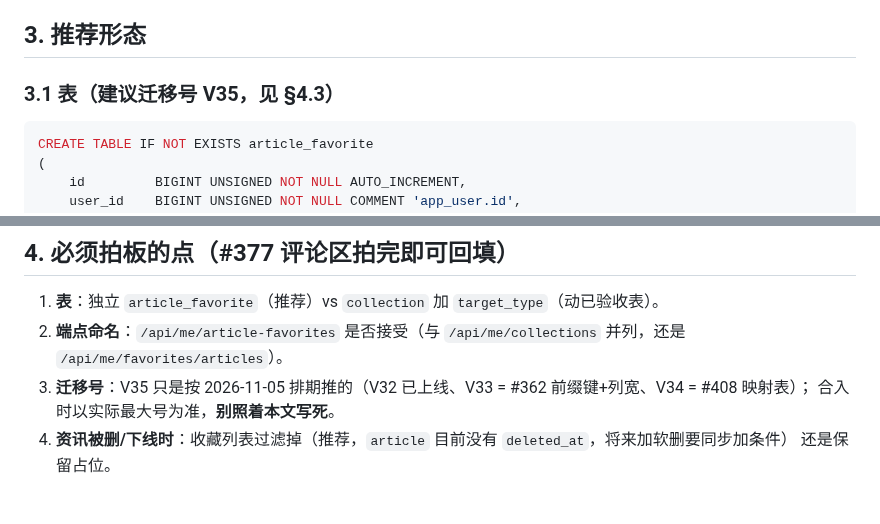
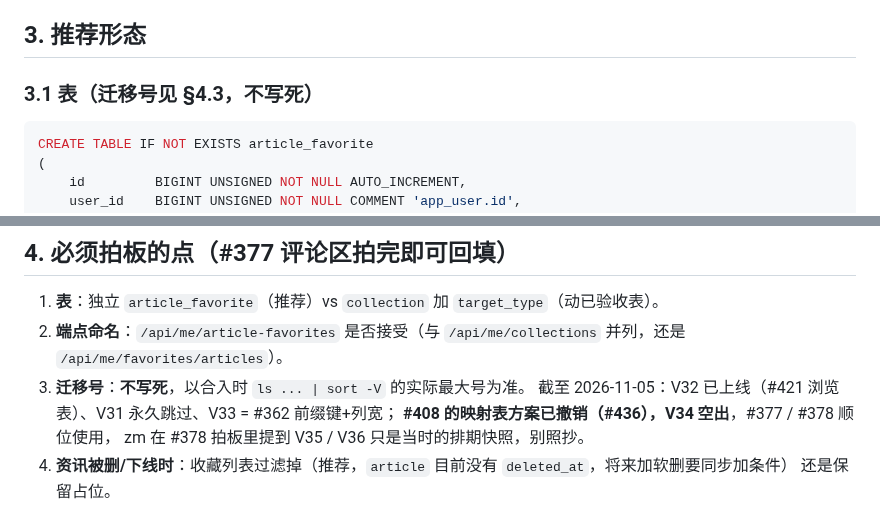
Before and after one commit to otaku-dev-team/otaku-data-platform, a Markdown page: docs/article-favorite-proposal.md, 2 parts joined by grey strips. GitHub-like rendering.

````diff
--- a/docs/article-favorite-proposal.md
+++ b/docs/article-favorite-proposal.md
@@ -29,7 +34,7 @@
 
 ## 3. 推荐形态
 
-### 3.1 表（建议迁移号 V35，见 §4.3）
+### 3.1 表（迁移号见 §4.3，不写死）
 
 ```sql
 CREATE TABLE IF NOT EXISTS article_favorite
@@ -78,8 +83,10 @@ DELETE /api/me/article-favorites/{article_id}      # 幂等，204
 
 1. **表**：独立 `article_favorite`（推荐）vs `collection` 加 `target_type`（动已验收表）。
 2. **端点命名**：`/api/me/article-favorites` 是否接受（与 `/api/me/collections` 并列，还是 `/api/me/favorites/articles`）。
-3. **迁移号**：V35 只是按 2026-11-05 排期推的（V32 已上线、V33 = #362 前缀键+列宽、V34 = #408 映射表）；
-   合入时以实际最大号为准，**别照着本文写死**。
+3. **迁移号**：**不写死**，以合入时 `ls ... | sort -V` 的实际最大号为准。
+   截至 2026-11-05：V32 已上线（#421 浏览表）、V31 永久跳过、V33 = #362 前缀键+列宽；
+   **#408 的映射表方案已撤销（#436），V34 空出**，#377 / #378 顺位使用，
+   zm 在 #378 拍板里提到 V35 / V36 只是当时的排期快照，别照抄。
 4. **资讯被删/下线时**：收藏列表过滤掉（推荐，`article` 目前没有 `deleted_at`，将来加软删要同步加条件）
    还是保留占位。
 
````
Also changed, not shown: other parts of docs/article-favorite-proposal.md (+43 -3 lines), docs/account-profile-proposal.md (+70 -56 lines).
